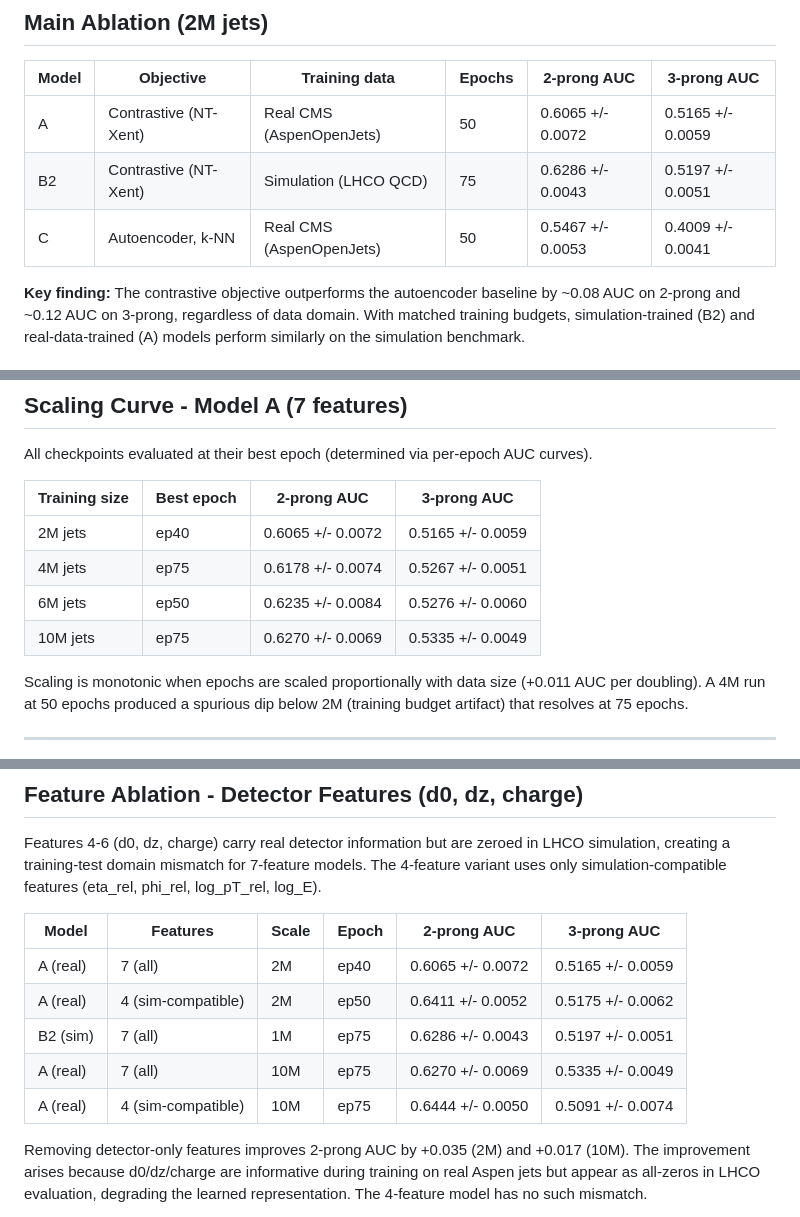
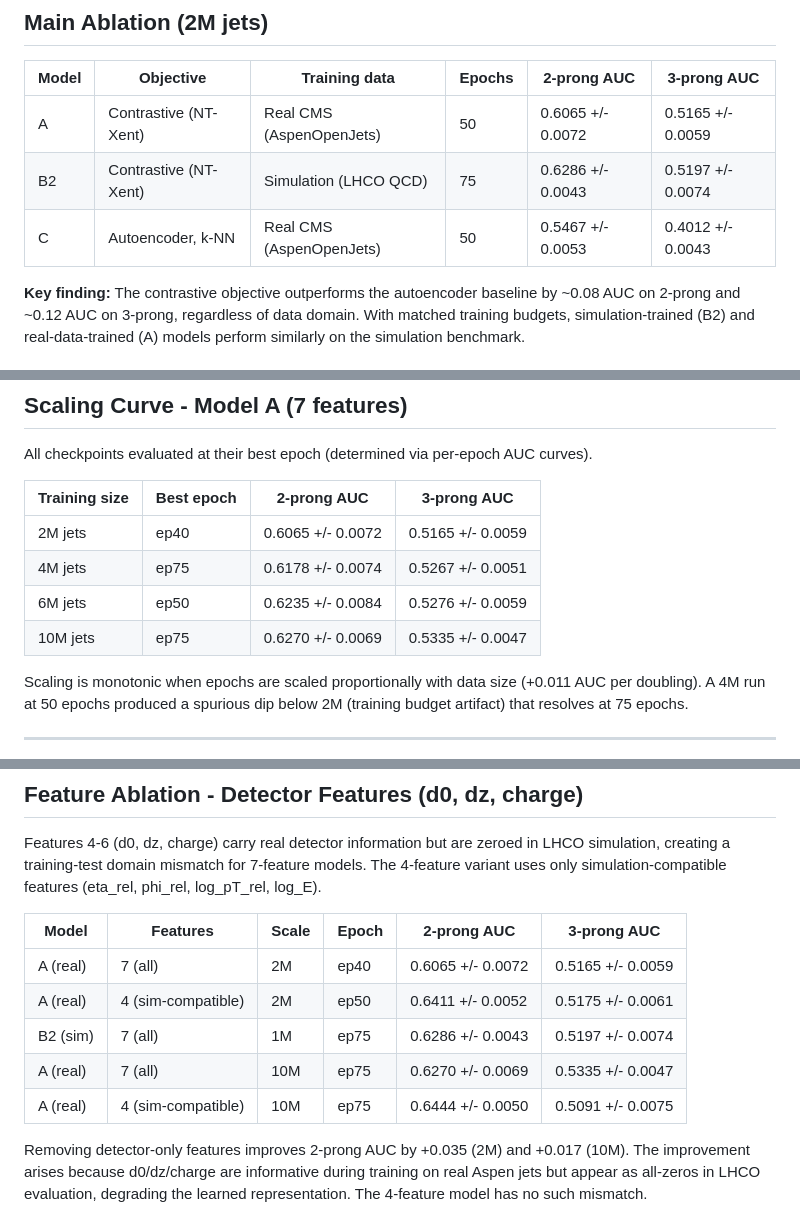
Before and after one commit to Animesh-Parashar/aspen-jet-anomaly, a Markdown page: docs/results.md, 3 parts joined by grey strips. Drawn GitHub-style.

Commit message:
fix: numerical errors

```diff
--- a/docs/results.md
+++ b/docs/results.md
@@ -11,8 +11,8 @@ jets, and 5 random seeds. AUC reported as mean +/- std across seeds.
 | Model | Objective | Training data | Epochs | 2-prong AUC | 3-prong AUC |
 |---|---|---|---|---|---|
 | A | Contrastive (NT-Xent) | Real CMS (AspenOpenJets) | 50 | 0.6065 +/- 0.0072 | 0.5165 +/- 0.0059 |
-| B2 | Contrastive (NT-Xent) | Simulation (LHCO QCD) | 75 | 0.6286 +/- 0.0043 | 0.5197 +/- 0.0051 |
-| C | Autoencoder, k-NN | Real CMS (AspenOpenJets) | 50 | 0.5467 +/- 0.0053 | 0.4009 +/- 0.0041 |
+| B2 | Contrastive (NT-Xent) | Simulation (LHCO QCD) | 75 | 0.6286 +/- 0.0043 | 0.5197 +/- 0.0074 |
+| C | Autoencoder, k-NN | Real CMS (AspenOpenJets) | 50 | 0.5467 +/- 0.0053 | 0.4012 +/- 0.0043 |
 
 **Key finding:** The contrastive objective outperforms the autoencoder baseline by
 ~0.08 AUC on 2-prong and ~0.12 AUC on 3-prong, regardless of data domain.
@@ -29,8 +29,8 @@ All checkpoints evaluated at their best epoch (determined via per-epoch AUC curv
 |---|---|---|---|
 | 2M jets | ep40 | 0.6065 +/- 0.0072 | 0.5165 +/- 0.0059 |
 | 4M jets | ep75 | 0.6178 +/- 0.0074 | 0.5267 +/- 0.0051 |
-| 6M jets | ep50 | 0.6235 +/- 0.0084 | 0.5276 +/- 0.0060 |
-| 10M jets | ep75 | 0.6270 +/- 0.0069 | 0.5335 +/- 0.0049 |
+| 6M jets | ep50 | 0.6235 +/- 0.0084 | 0.5276 +/- 0.0059 |
+| 10M jets | ep75 | 0.6270 +/- 0.0069 | 0.5335 +/- 0.0047 |
 
 Scaling is monotonic when epochs are scaled proportionally with data size (+0.011
 AUC per doubling). A 4M run at 50 epochs produced a spurious dip below 2M (training
@@ -48,10 +48,10 @@ log_pT_rel, log_E).
 | Model | Features | Scale | Epoch | 2-prong AUC | 3-prong AUC |
 |---|---|---|---|---|---|
 | A (real) | 7 (all) | 2M | ep40 | 0.6065 +/- 0.0072 | 0.5165 +/- 0.0059 |
-| A (real) | 4 (sim-compatible) | 2M | ep50 | 0.6411 +/- 0.0052 | 0.5175 +/- 0.0062 |
-| B2 (sim) | 7 (all) | 1M | ep75 | 0.6286 +/- 0.0043 | 0.5197 +/- 0.0051 |
-| A (real) | 7 (all) | 10M | ep75 | 0.6270 +/- 0.0069 | 0.5335 +/- 0.0049 |
-| A (real) | 4 (sim-compatible) | 10M | ep75 | 0.6444 +/- 0.0050 | 0.5091 +/- 0.0074 |
+| A (real) | 4 (sim-compatible) | 2M | ep50 | 0.6411 +/- 0.0052 | 0.5175 +/- 0.0061 |
+| B2 (sim) | 7 (all) | 1M | ep75 | 0.6286 +/- 0.0043 | 0.5197 +/- 0.0074 |
+| A (real) | 7 (all) | 10M | ep75 | 0.6270 +/- 0.0069 | 0.5335 +/- 0.0047 |
+| A (real) | 4 (sim-compatible) | 10M | ep75 | 0.6444 +/- 0.0050 | 0.5091 +/- 0.0075 |
 
 Removing detector-only features improves 2-prong AUC by +0.035 (2M) and +0.017
 (10M). The improvement arises because d0/dz/charge are informative during training
```
